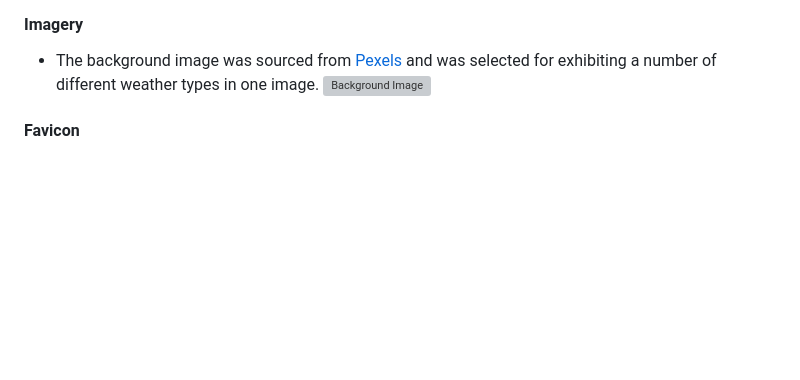
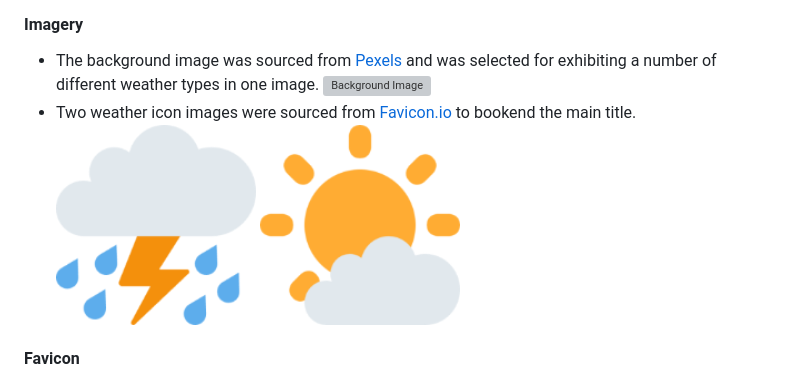
Before and after one commit to johnamdickson/portfolio-project-3, a Markdown page: README.md, the part around the change printed below. Rendered like a GitHub page; blank space fills up the shorter version; grey boxes are pictures that could not be loaded.

Commit message:
docs:update images with title icons

```diff
--- a/README.md
+++ b/README.md
@@ -95,4 +95,6 @@ The structure of the app was defined and mapped out on a [flow chart](views/READ
 #### Imagery
 - The background image was sourced from [Pexels](https://www.pexels.com/) and was selected for exhibiting a number of different weather types in one image.
 ![Background Image](views/README-files/background-picture.webp)
+- Two weather icon images were sourced from [Favicon.io](https://favicon.io/) to bookend the main title.<br>
+<img src="views/images/title-icon-bolt.png"  width="200" height="200"> <img src="views/images/title-icon-sun.png"  width="200" height="200">
 #### Favicon
```
Also changed, not shown: other parts of README.md (+1 -1 lines).
